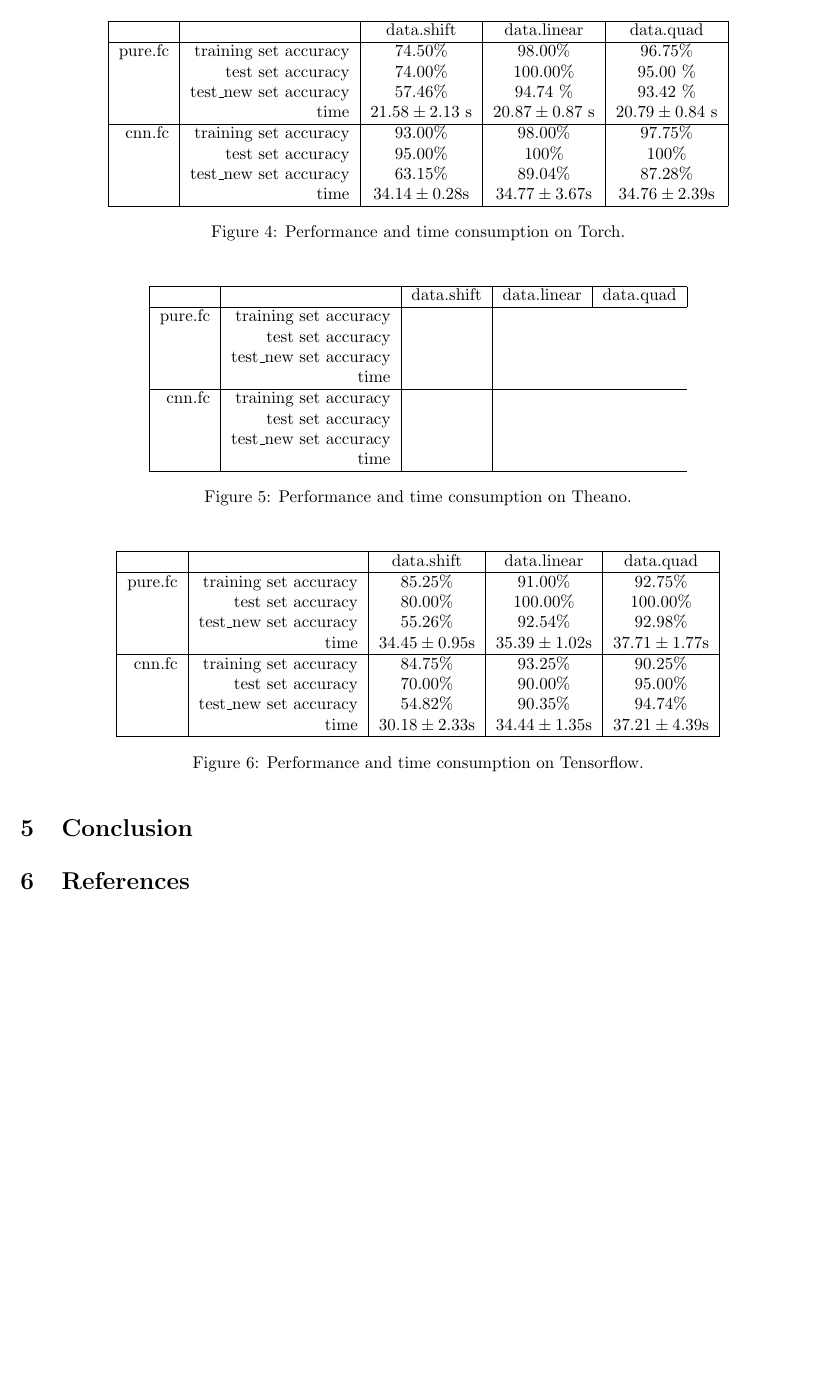
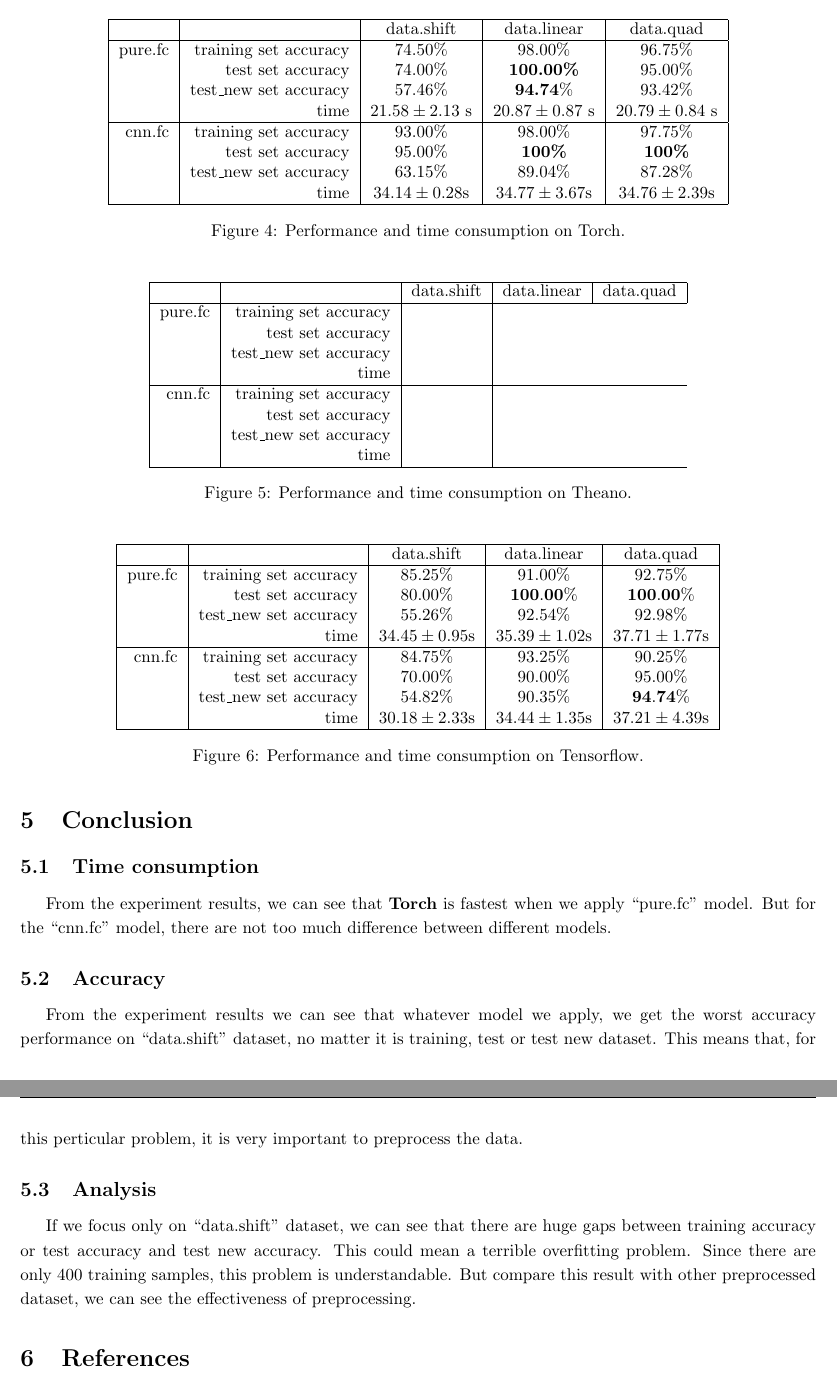
Before and after one commit to try-skycn/SJTU-MS318-DLFinalProject, a LaTeX document (report/main.tex): part of page 6 of 6 before the commit and two parts of pages 6 and 7 of 7 after it, the two joined at a grey line, cut so that both start at the same text, the shorter picture padded with empty space. Compiled offline with pdfLaTeX.

Commit message:
Conclusion

```diff
--- a/report/main.tex
+++ b/report/main.tex
@@ -174,12 +174,12 @@ Now we show the performance and time consumption.
  & & data.shift & data.linear & data.quad \\
 \hline
 pure.fc & training set accuracy & 74.50\% & 98.00\% & 96.75\% \\
- & test set accuracy & 74.00\% & 100.00\% & 95.00 \% \\
- & test\_new set accuracy & 57.46\% & 94.74 \% & 93.42 \%\\
+ & test set accuracy & 74.00\% & \textbf{100.00\%} & 95.00\% \\
+ & test\_new set accuracy & 57.46\% & \textbf{94.74}\% & 93.42\%\\
  & time & $21.58 \pm 2.13$ s & $20.87 \pm 0.87$ s & $20.79 \pm 0.84$ s\\
 \hline
 cnn.fc & training set accuracy & 93.00\% & 98.00\% &97.75\%\\
- & test set accuracy & 95.00\% &100\% &100\%\\
+ & test set accuracy & 95.00\% &\textbf{100\%} &\textbf{100\%}\\
  & test\_new set accuracy & 63.15\% & 89.04\% &87.28\%\\
  & time & $34.14 \pm 0.28$s & $34.77 \pm 3.67$s & $34.76 \pm 2.39$s\\
 \hline
@@ -214,13 +214,13 @@ cnn.fc & training set accuracy & \\
  & & data.shift & data.linear & data.quad \\
 \hline
 pure.fc & training set accuracy & $85.25\%$ & $91.00\%$ & $92.75\%$ \\
- & test set accuracy & $80.00\%$ & $100.00\%$ & $100.00\%$ \\
+ & test set accuracy & $80.00\%$ & $\mathbf{100.00\%}$ & $\mathbf{100.00\%}$ \\
  & test\_new set accuracy & $55.26\%$ & $92.54\%$ & $92.98\%$ \\
  & time & $34.45\pm0.95$s & $35.39\pm1.02$s & $37.71\pm1.77$s \\
 \hline
 cnn.fc & training set accuracy & $84.75\%$ & $93.25\%$ & $90.25\%$ \\
  & test set accuracy & $70.00\%$ & $90.00\%$ & $95.00\%$ \\
- & test\_new set accuracy & $54.82\%$ & $90.35\%$ & $94.74\%$ \\
+ & test\_new set accuracy & $54.82\%$ & $90.35\%$ & $\mathbf{94.74\%}$ \\
  & time & $30.18\pm2.33$s & $34.44\pm1.35$s & $37.21\pm4.39$s \\
 \hline
 \end{tabular}
@@ -229,6 +229,18 @@ cnn.fc & training set accuracy & $84.75\%$ & $93.25\%$ & $90.25\%$ \\
 
 \section{Conclusion}
 
+\subsection{Time consumption}
+
+From the experiment results, we can see that \textbf{Torch} is fastest when we apply ``pure.fc'' model. But for the ``cnn.fc'' model, there are not too much difference between different models.
+
+\subsection{Accuracy}
+
+From the experiment results we can see that whatever model we apply, we get the worst accuracy performance on ``data.shift'' dataset, no matter it is training, test or test new dataset. This means that, for this perticular problem, it is very important to preprocess the data.
+
+\subsection{Analysis}
+
+If we focus only on ``data.shift'' dataset, we can see that there are huge gaps between training accuracy or test accuracy and test new accuracy. This could mean a terrible overfitting problem. Since there are only $400$ training samples, this problem is understandable. But compare this result with other preprocessed dataset, we can see the effectiveness of preprocessing.
+
 \section{References}
 \bibliography{main}
 
```
